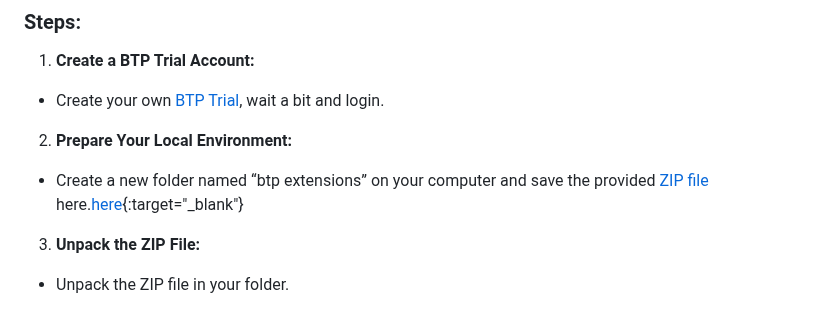
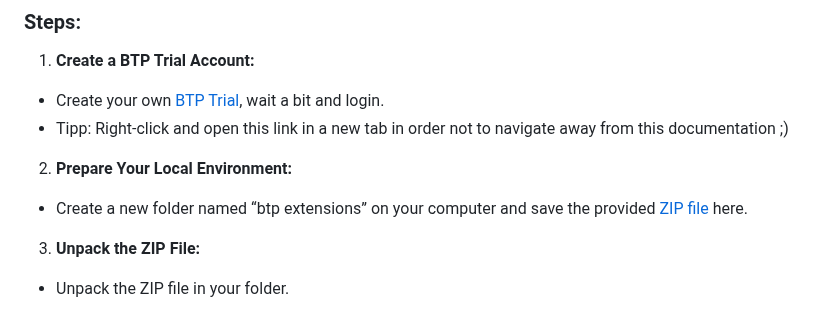
Before and after one commit to jens-limbach/SSv2-extensibility-workshop, a Markdown page: README.md, the part around the change. Rendered like a GitHub page.

```diff
--- a/README.md
+++ b/README.md
@@ -20,9 +20,10 @@ Welcome to your first journey in creating BTP frontend applications as a profess
 
 1. **Create a BTP Trial Account:**
 - Create your own <a href="https://account.hanatrial.ondemand.com/" target="_blank">BTP Trial</a>, wait a bit and login.
+- Tipp: Right-click and open this link in a new tab in order not to navigate away from this documentation ;)
 
 2. **Prepare Your Local Environment:**
-- Create a new folder named “btp extensions” on your computer and save the provided [ZIP file](https://github.com/jens-limbach/SSv2-extensibility-workshop/blob/c7aba46ded43a51dd40b309baa632e2c3498c40e/btp-extension-training.zip) here.[here](https://www.geeksforgeeks.org/){:target="_blank"}
+- Create a new folder named “btp extensions” on your computer and save the provided [ZIP file](https://github.com/jens-limbach/SSv2-extensibility-workshop/blob/c7aba46ded43a51dd40b309baa632e2c3498c40e/btp-extension-training.zip) here.
 
 3. **Unpack the ZIP File:**
 - Unpack the ZIP file in your folder.
```
